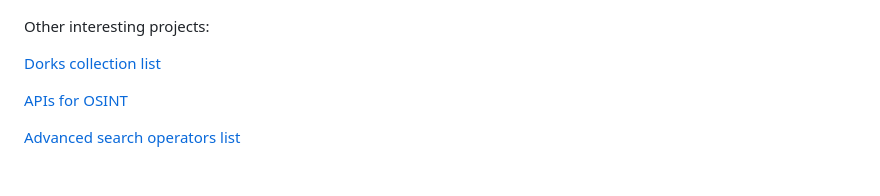
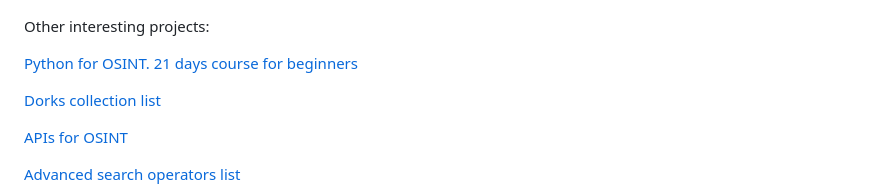
Before and after one commit to cipher387/cipher387, a Markdown page: README.md, the part around the change. Rendered like a GitHub page; blank space fills up the shorter version.

```diff
--- a/README.md
+++ b/README.md
@@ -25,6 +25,8 @@ Main projects (highly recommend reading):
 
 
 Other interesting projects:
+
+<a href="https://github.com/cipher387/Dorks-collections-list](https://github.com/cipher387/python-for-OSINT-21-days">Python for OSINT. 21 days course for beginners</a>
 
 <a href="https://github.com/cipher387/Dorks-collections-list">Dorks collection list</a>
 
```
